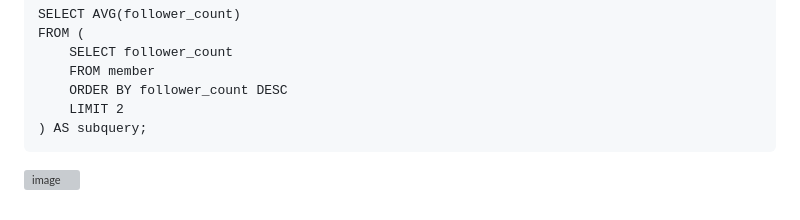
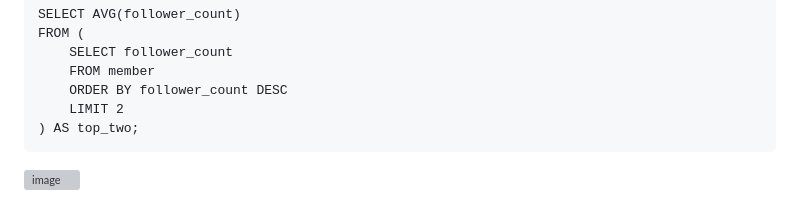
Before and after one commit to bibbygreen/webtest, a Markdown page: week5/README.md, the part around the change printed below. Drawn GitHub-style; grey boxes are pictures that could not be loaded.

````diff
--- a/week5/README.md
+++ b/week5/README.md
@@ -95,5 +95,5 @@ FROM (
     FROM member
     ORDER BY follower_count DESC
     LIMIT 2
-) AS subquery;
+) AS top_two;
 ```
````
Also changed, not shown: other parts of week5/README.md (+1 -1 lines).
